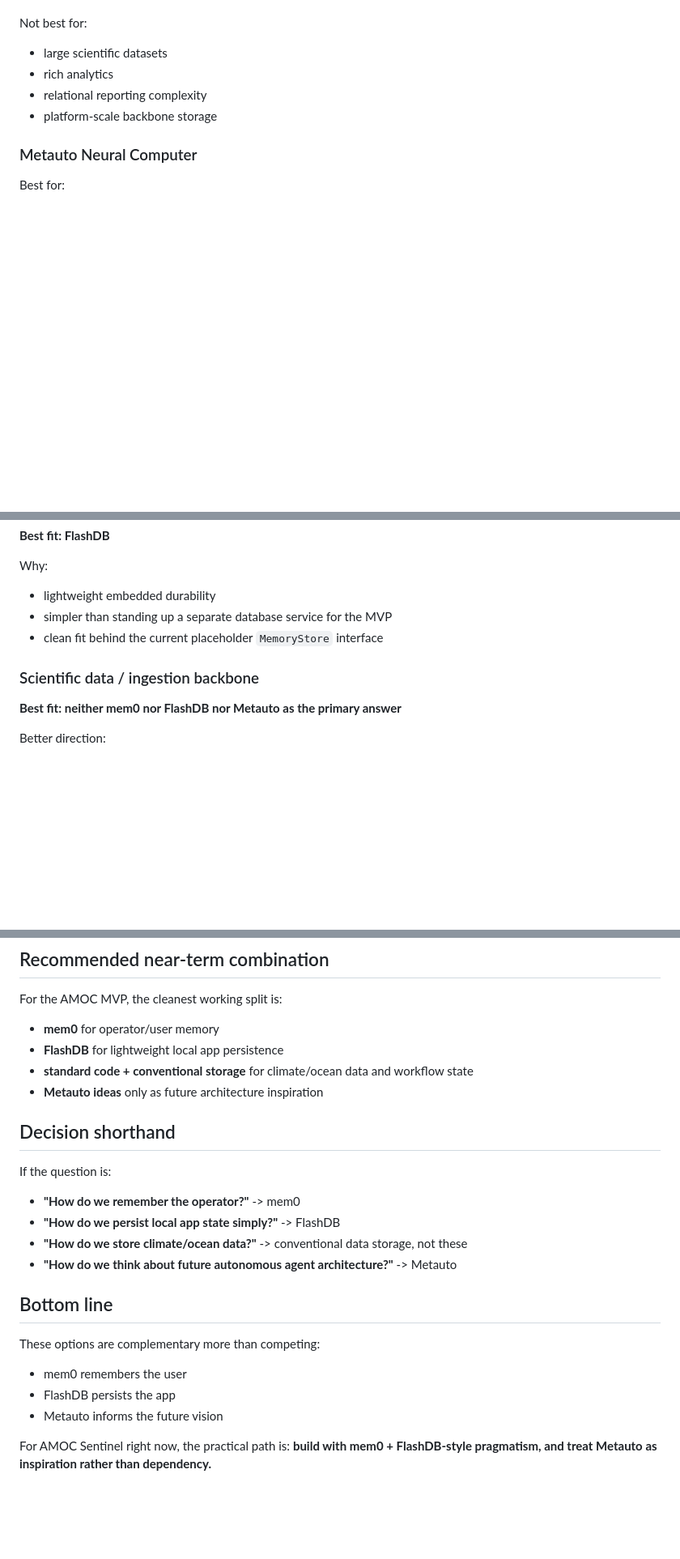
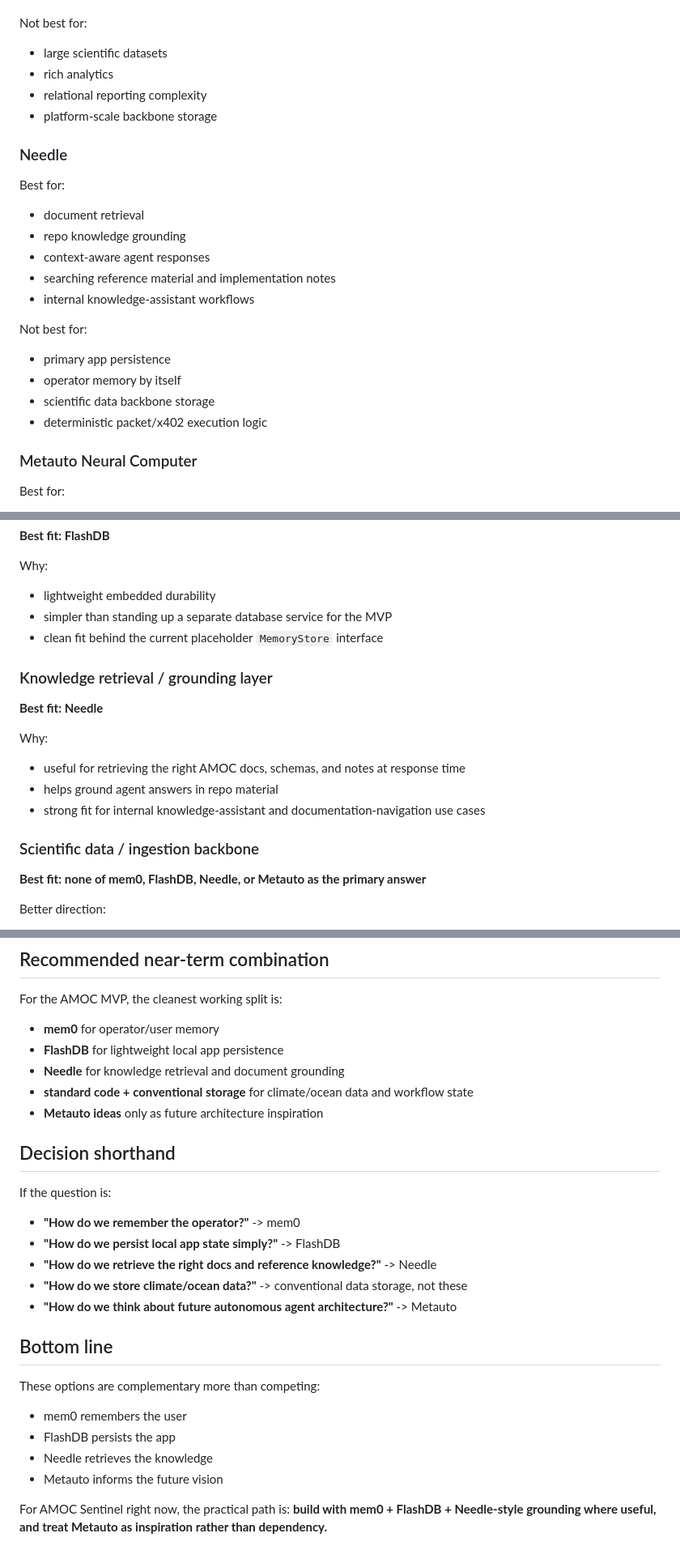
Before and after one commit to levijmartin/AMOC-Sentinel, a Markdown page: docs/AMOC_MEMORY_AND_RUNTIME_OPTIONS_COMPARISON.md, 3 parts joined by grey strips. Shown at 81% size. GitHub-like rendering; blank space fills up the shorter version.

Commit message:
Add Needle to AMOC options comparison

```diff
--- a/docs/AMOC_MEMORY_AND_RUNTIME_OPTIONS_COMPARISON.md
+++ b/docs/AMOC_MEMORY_AND_RUNTIME_OPTIONS_COMPARISON.md
@@ -38,6 +39,20 @@ Not best for:
 - relational reporting complexity
 - platform-scale backbone storage
 
+### Needle
+Best for:
+- document retrieval
+- repo knowledge grounding
+- context-aware agent responses
+- searching reference material and implementation notes
+- internal knowledge-assistant workflows
+
+Not best for:
+- primary app persistence
+- operator memory by itself
+- scientific data backbone storage
+- deterministic packet/x402 execution logic
+
 ### Metauto Neural Computer
 Best for:
 - future-state inspiration
@@ -69,8 +84,16 @@ Why:
 - simpler than standing up a separate database service for the MVP
 - clean fit behind the current placeholder `MemoryStore` interface
 
+### Knowledge retrieval / grounding layer
+**Best fit: Needle**
+
+Why:
+- useful for retrieving the right AMOC docs, schemas, and notes at response time
+- helps ground agent answers in repo material
+- strong fit for internal knowledge-assistant and documentation-navigation use cases
+
 ### Scientific data / ingestion backbone
-**Best fit: neither mem0 nor FlashDB nor Metauto as the primary answer**
+**Best fit: none of mem0, FlashDB, Needle, or Metauto as the primary answer**
 
 Better direction:
 - normal files/object storage
@@ -91,6 +114,7 @@ For the AMOC MVP, the cleanest working split is:
 
 - **mem0** for operator/user memory
 - **FlashDB** for lightweight local app persistence
+- **Needle** for knowledge retrieval and document grounding
 - **standard code + conventional storage** for climate/ocean data and workflow state
 - **Metauto ideas** only as future architecture inspiration
 
@@ -100,6 +124,7 @@ If the question is:
 
 - **"How do we remember the operator?"** -> mem0
 - **"How do we persist local app state simply?"** -> FlashDB
+- **"How do we retrieve the right docs and reference knowledge?"** -> Needle
 - **"How do we store climate/ocean data?"** -> conventional data storage, not these
 - **"How do we think about future autonomous agent architecture?"** -> Metauto
 
@@ -109,7 +134,8 @@ These options are complementary more than competing:
 
 - mem0 remembers the user
 - FlashDB persists the app
+- Needle retrieves the knowledge
 - Metauto informs the future vision
 
 For AMOC Sentinel right now, the practical path is:
-**build with mem0 + FlashDB-style pragmatism, and treat Metauto as inspiration rather than dependency.**
+**build with mem0 + FlashDB + Needle-style grounding where useful, and treat Metauto as inspiration rather than dependency.**
```
Also changed, not shown: other parts of docs/AMOC_MEMORY_AND_RUNTIME_OPTIONS_COMPARISON.md (+2 -1 lines).
